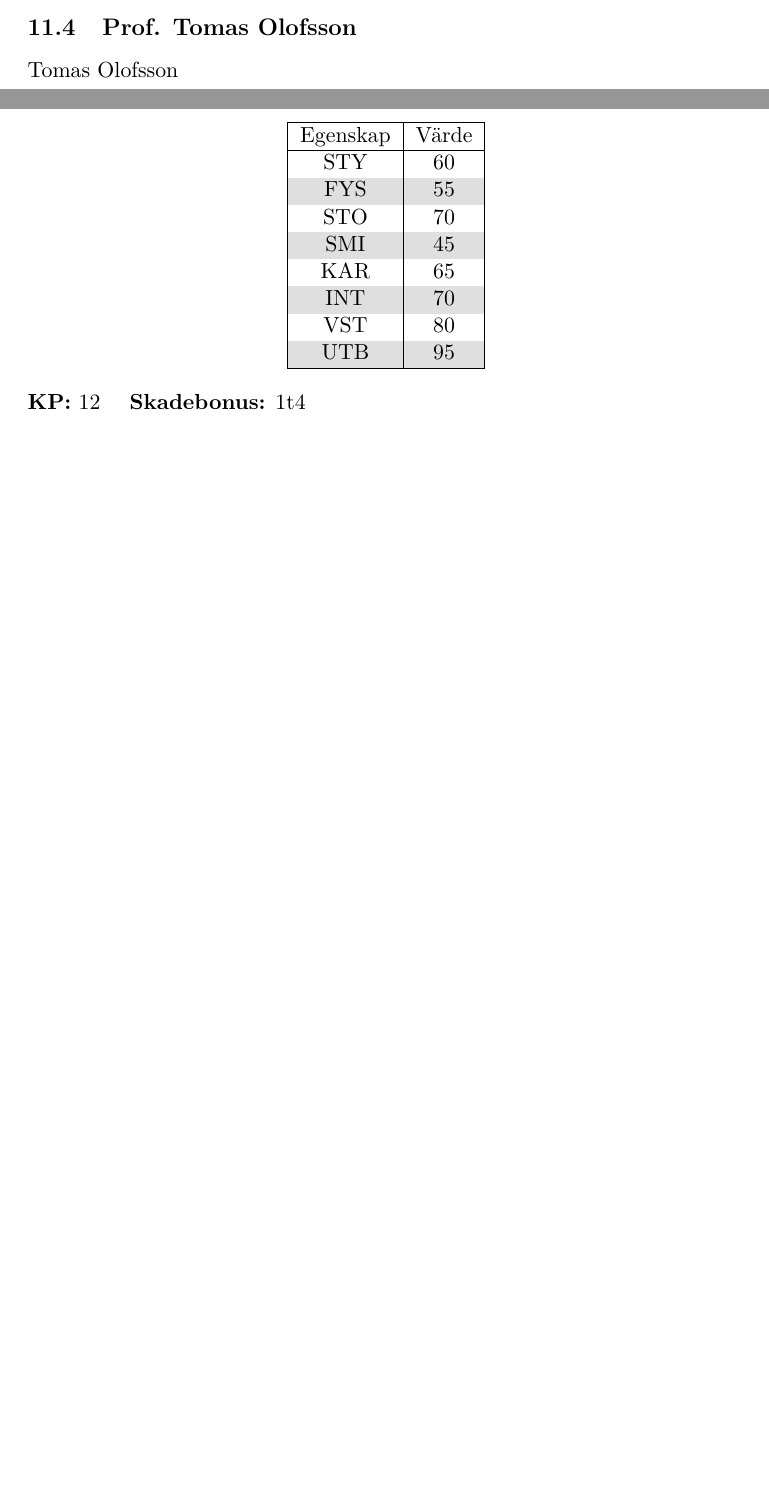
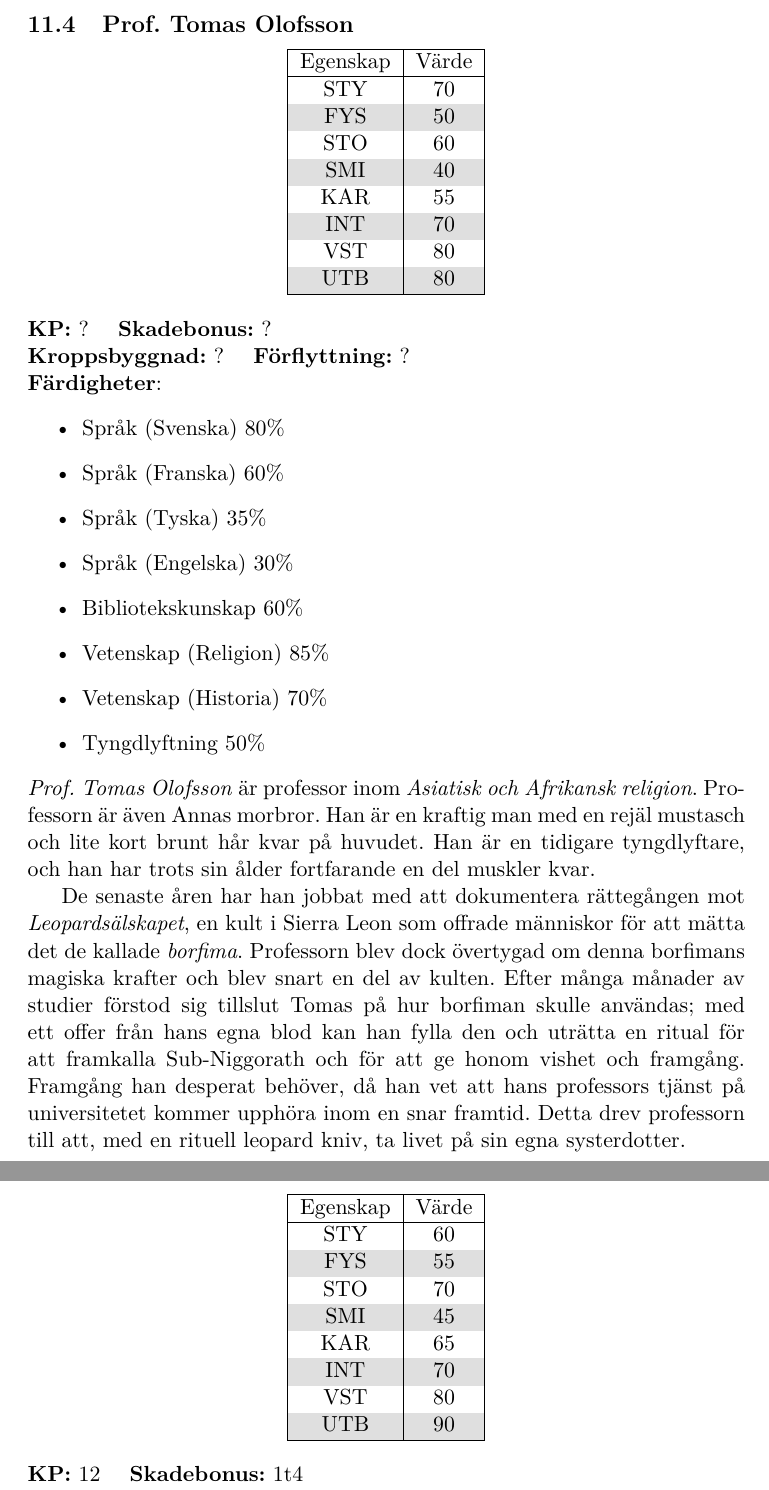
Before and after one commit to JosefUtbult/Rovdjur_i_Norrbotten, a LaTeX document (doc/RovdjurINorrbotten.tex, which reads doc/Karaktarer.tex): two parts of pages 19 and 20 of 24 before the commit and two parts of pages 21 and 22 of 26 after it, joined at a grey line, cut so that both start at the same text, the shorter picture padded with empty space. Compiled offline with XeLaTeX.

Commit message:
Add stuff

```diff
--- a/doc/Karaktarer.tex
+++ b/doc/Karaktarer.tex
@@ -42,0 +78,2 @@ Generisk Professor
+\characterAbility{Språk (Svenska)}{80}
+\characterAbility{Språk (Franska)}{60}
@@ -43,31 +91,52 @@ Generisk Professor
 %
 \subsection{Prof. Tomas Olofsson}
 \label{kar:TomasOlofsson}
-Tomas Olofsson
+\character
+{70}	% STY
+{50}	% FYS
+{60}	% STO
+{40}	% SMI
+{55}	% KAR
+{70}	% INT
+{80}	% VST
+{80}	% UTB
+{?}	% Kroppspoöng
+{?}		% Skadebonus
+{?}		% Kroppsbyggnad
+{?}		% Förflyttning
+%
+% Färdigheter
+{
+\characterAbility{Språk (Svenska)}{80}
+\characterAbility{Språk (Franska)}{60}
+\characterAbility{Språk (Tyska)}{35}
+\characterAbility{Språk (Engelska)}{30}
+\characterAbility{Bibliotekskunskap}{60}
+\characterAbility{Vetenskap (Religion)}{85}
+\characterAbility{Vetenskap (Historia)}{70}
+\characterAbility{Tyngdlyftning}{50}
+}
+%
+% Beskrivning
+{
+\textit{Prof. Tomas Olofsson} är professor inom \textit{Asiatisk och Afrikansk religion}. Professorn är även Annas morbror. Han är en kraftig man med en rejäl mustasch och lite kort brunt hår kvar på huvudet. Han är en tidigare tyngdlyftare, och han har trots sin ålder fortfarande en del muskler kvar.
+
+De senaste åren har han jobbat med att dokumentera rättegången mot \textit{Leopardsälskapet}, en kult i Sierra Leon som offrade människor för att mätta det de kallade \textit{borfima}. Professorn blev dock övertygad om denna borfimans magiska krafter och blev snart en del av kulten. Efter många månader av studier förstod sig tillslut Tomas på hur borfiman skulle användas; med ett offer från hans egna blod kan han fylla den och uträtta en ritual för att framkalla Sub-Niggorath och för att ge honom vishet och framgång. Framgång han desperat behöver, då han vet att hans professors tjänst på universitetet kommer upphöra inom en snar framtid. Detta drev professorn till att, med en rituell leopard kniv, ta livet på sin egna systerdotter.
+}
 %
 \subsection{Prof. Migel Chapdelain}
 \label{kar:MigelChapdelain}
-\begin{center}
-	\rowcolors{2}{gray!25}{white}
-	\begin{tabular}{ | c | c | }
-		\hline
-		Egenskap & Värde \\
-		\hline
-		STY & 60 \\
-		FYS & 55 \\
-		STO & 70 \\
-		SMI & 45 \\
-		KAR & 65 \\
-		INT & 70 \\
-		VST & 80 \\
-		UTB & 95 \\
-		\hline
-	\end{tabular}
-\end{center}
+\character
+{60}	% STY
+{55}	% FYS
+{70}	% STO
+{45}	% SMI
+{65}	% KAR
+{70}	% INT
+{80}	% VST
+{90}	% UTB
+{12}	% Kroppspoöng
+{1t4}		% Skadebonus
+{1}		% Kroppsbyggnad
+{7}		% Förflyttning
 %
-\textbf{KP:} 12 \quad \textbf{Skadebonus:} 1t4 \\
-\textbf{Kroppsbyggnad:} 1 \quad \textbf{Förflyttning:} 7
-\\
-\textbf{Färdigheter}:
-\begin{itemize}
-	\item Språk (Svenska) 50\%
@@ -82,4 +145,16 @@ Tomas Olofsson
+\characterAbility{Språk (Svenska)}{50}
+\characterAbility{Språk (Engelska)}{50}
+\characterAbility{Språk (Tyska)}{50}
+\characterAbility{Språk (Franska)}{80}
+\characterAbility{Bibliotekskunskap}{55}
+\characterAbility{Övertyga}{60}
+\characterAbility{Ockultism}{70}
+\characterAbility{Cthulumyten}{20}
+}
 %
-Professor Migel Chapdelain är en fransman med en professors tjänst på LTU. Han är en charmig man; lång, med brunt hår och ett kraftigt skägg, samt en lapp för hans vänstra öga. Officiellt är han en professor inom litterär historia, men det få vet är att detta bara är en fasad för det han egentligen jobbar med; ockultism och övernaturliga fenomen. Professor Chapdelain är även ansvarig för institutionen SRT som befinner sig i hus G \sectiondescribe{\ref{loc:SRT}}.
+% Beskrivning
+{
+\textit{Professor Migel Chapdelain} är en fransman med en professors tjänst på LTU. Han är en charmig man; lång, med brunt hår och ett kraftigt skägg, samt en lapp för hans vänstra öga. Officiellt är han en professor inom litterär historia, men det få vet är att detta bara är en fasad för det han egentligen jobbar med; ockultism och övernaturliga fenomen. Professor Chapdelain är även ansvarig för institutionen SRT som befinner sig i hus G \sectiondescribe{\ref{loc:SRT}}.
 
 Professorn har dock inte alltid varit en skolad man. Tidigare i sin ungdom var han nämligen delaktig i \textit{Den gula herrens sammankomst}, en sammansvärjning med målet att framkalla Den Gula Kungen. Han undergick ett antal ritualer, där en av dem var det så kallade \textit{Odensdådet}, något som gav han insikter om verkligheten i utbyte mot hans öga.
+}
```
Also changed, not shown: doc/RovdjurINorrbotten.tex (+2 -20 lines), doc/call_of_cthulu_sverige.sty (added, +85 -0 lines), Makefile, doc/Karaktarer.tex (118 more changed lines), 7 other files.
